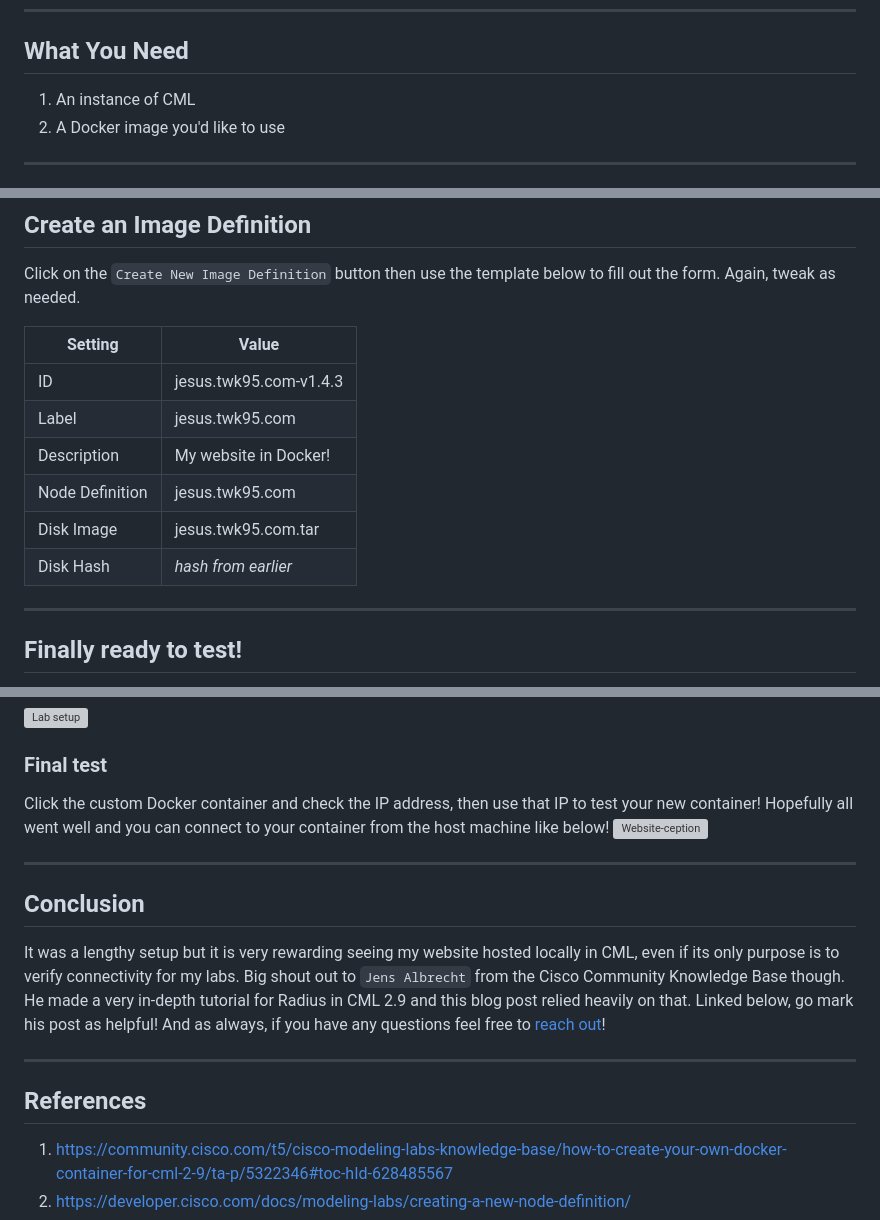
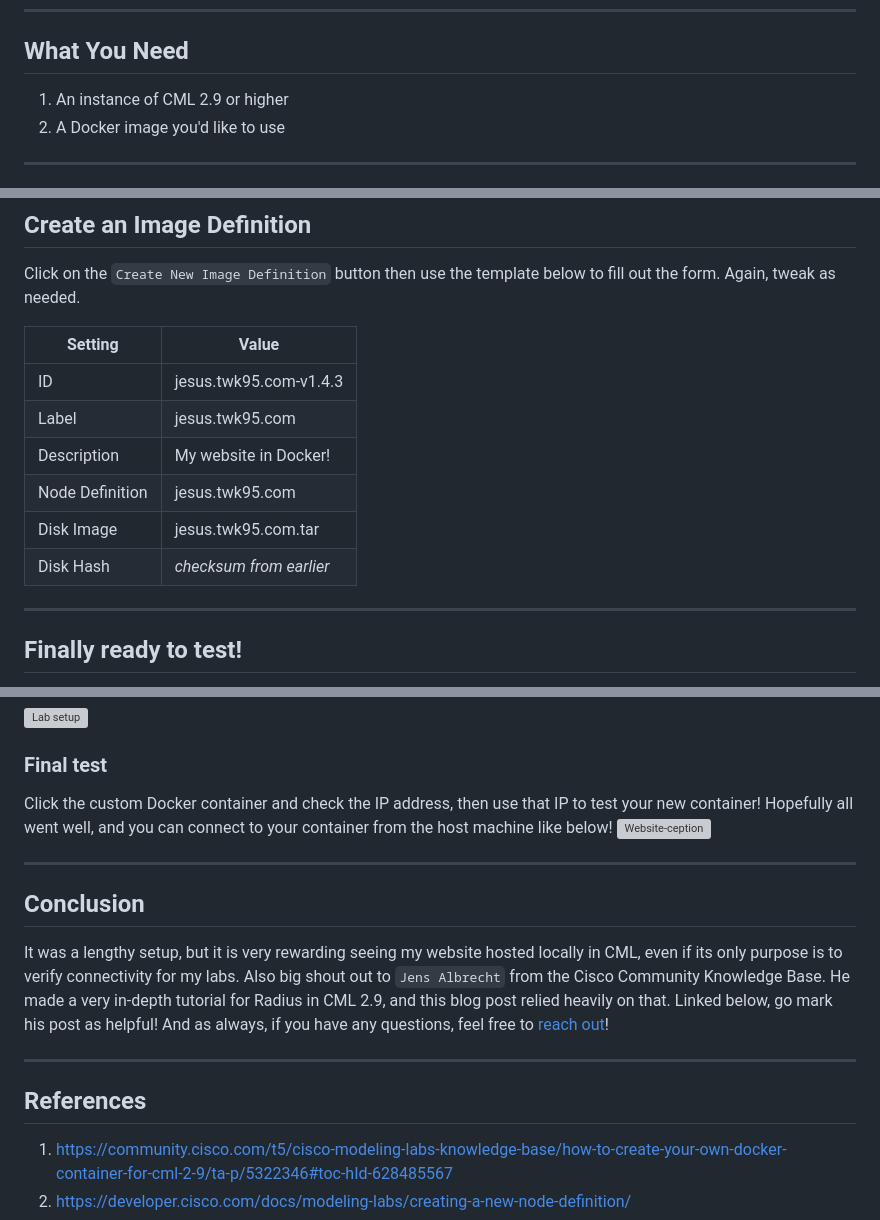
Before and after one commit to IronicallyJesus/11ty-site, a Markdown page: src/blog/9.21.25.md, 3 parts joined by grey strips. Drawn GitHub-style; grey boxes are pictures that could not be loaded.

Commit message:
fix: updated blog post grammar, punctuation

```diff
--- a/src/blog/9.21.25.md
+++ b/src/blog/9.21.25.md
@@ -19,7 +19,7 @@ It's no surprise I'm very fascinated by Docker containers, just ask my wife! So
 
 ## What You Need
 
-1. An instance of CML
+1. An instance of CML 2.9 or higher
 2. A Docker image you'd like to use
 
 ---
@@ -149,14 +149,14 @@ exit 0
 Click on the `Create New Image Definition` button then use the template below to fill out the form. Again, tweak as needed.
 
 
-| Setting           | Value                       |
-|-------------------|-----------------------------|
-| ID                | jesus.twk95.com-v1.4.3      |
-| Label             | jesus.twk95.com             |
-| Description       | My website in Docker!       |
-| Node Definition   | jesus.twk95.com             |
-| Disk Image        | jesus.twk95.com.tar         |
-| Disk Hash         | *hash from earlier*         |
+| Setting                        | Value                       |
+|--------------------------------|-----------------------------|
+| ID                             | jesus.twk95.com-v1.4.3      |
+| Label                          | jesus.twk95.com             |
+| Description                    | My website in Docker!       |
+| Node Definition                | jesus.twk95.com             |
+| Disk Image                     | jesus.twk95.com.tar         |
+| Disk Hash                      | *checksum from earlier*     |
 
 ---
 
@@ -174,21 +174,19 @@ Here's the big moment! Create a new lab in CML and add a few things
 
 ### Final test
 Click the custom Docker container and check the IP address, then use that IP to test your new container!
-Hopefully all went well and you can connect to your container from the host machine like below!
+Hopefully all went well, and you can connect to your container from the host machine like below!
 ![Website-ception](/assets/images/9.21.25/final-test.webp#center)
-
 
 ---
 
 ## Conclusion
 
-It was a lengthy setup but it is very rewarding seeing my website hosted locally in CML, even if its only purpose is to verify connectivity for my labs. Big shout out to `Jens Albrecht` from the Cisco Community Knowledge Base though. He made a very in-depth tutorial for Radius in CML 2.9 and this blog post relied heavily on that. Linked below, go mark his post as helpful! And as always, if you have any questions feel free to [reach out](/#contact)!
+It was a lengthy setup, but it is very rewarding seeing my website hosted locally in CML, even if its only purpose is to verify connectivity for my labs. Also big shout out to `Jens Albrecht` from the Cisco Community Knowledge Base. He made a very in-depth tutorial for Radius in CML 2.9, and this blog post relied heavily on that. Linked below, go mark his post as helpful! And as always, if you have any questions, feel free to [reach out](/#contact)!
 
 ---
 
 ## References
 
-
 1. <https://community.cisco.com/t5/cisco-modeling-labs-knowledge-base/how-to-create-your-own-docker-container-for-cml-2-9/ta-p/5322346#toc-hId-628485567>
 2. <https://developer.cisco.com/docs/modeling-labs/creating-a-new-node-definition/>
 3. <https://docs.docker.com/build/concepts/dockerfile/>
```
Also changed, not shown: other parts of src/blog/9.21.25.md (+3 -3 lines).
